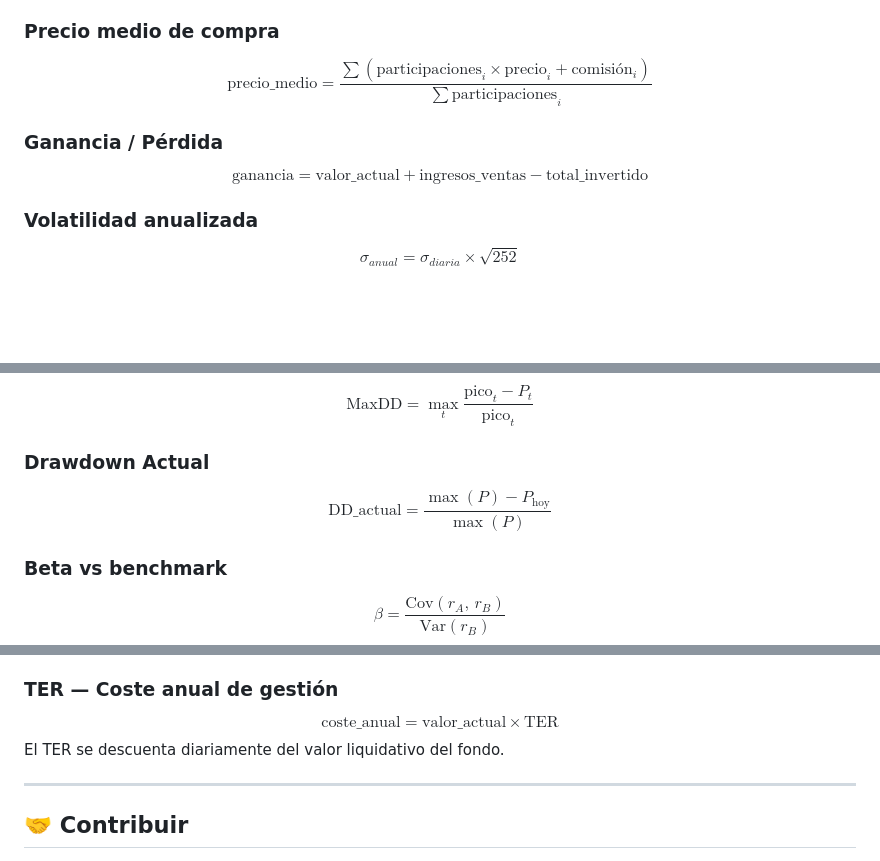
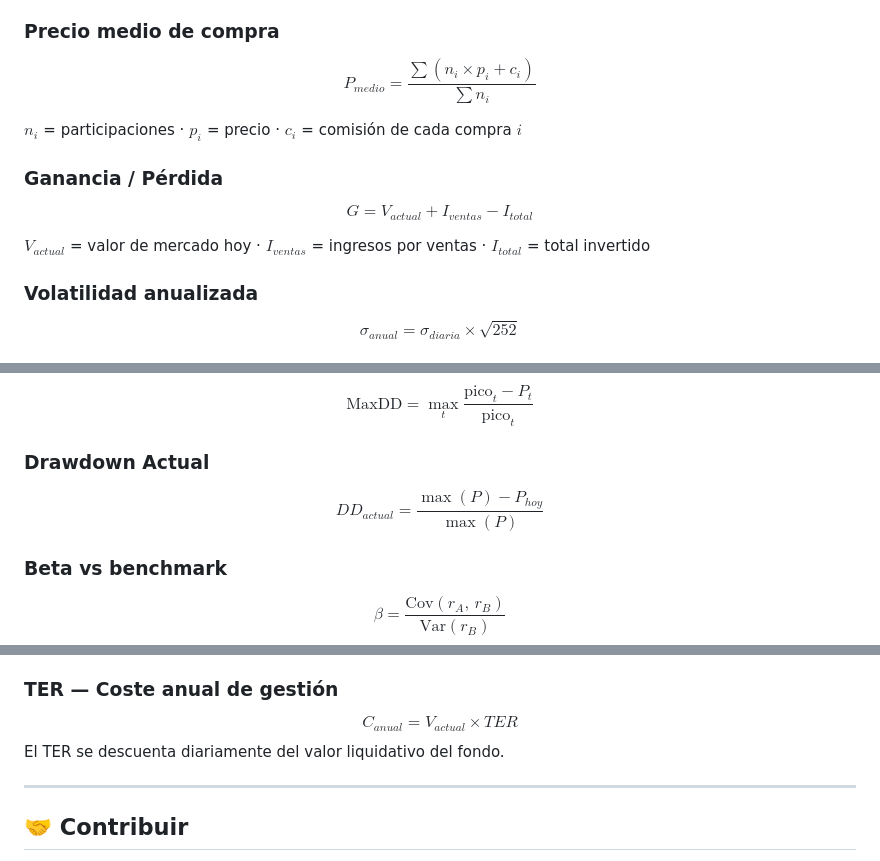
Before and after one commit to josevilar-qbioai/portfolio-terminal, a Markdown page: README.md, 3 parts joined by grey strips. Rendered like a GitHub page; blank space fills up the shorter version.

Commit message:
Coregir formulas LaTeX  en el README

```diff
--- a/README.md
+++ b/README.md
@@ -234,10 +234,14 @@ $$\sum_{i=0}^{n} \frac{C_i}{(1+r)^{t_i}} = 0$$
 `Cᵢ` negativo = compra · positivo = venta o valor actual hoy. Se resuelve con Newton-Raphson.
 
 ### Precio medio de compra
-$$\text{precio\_medio} = \frac{\sum(\text{participaciones}_i \times \text{precio}_i + \text{comisión}_i)}{\sum \text{participaciones}_i}$$
+$$P_{medio} = \frac{\sum(n_i \times p_i + c_i)}{\sum n_i}$$
+
+$n_i$ = participaciones · $p_i$ = precio · $c_i$ = comisión de cada compra $i$
 
 ### Ganancia / Pérdida
-$$\text{ganancia} = \text{valor\_actual} + \text{ingresos\_ventas} - \text{total\_invertido}$$
+$$G = V_{actual} + I_{ventas} - I_{total}$$
+
+$V_{actual}$ = valor de mercado hoy · $I_{ventas}$ = ingresos por ventas · $I_{total}$ = total invertido
 
 ### Volatilidad anualizada
 $$\sigma_{anual} = \sigma_{diaria} \times \sqrt{252}$$
@@ -258,7 +262,7 @@ Pérdida máxima esperada en el 5% de peores días históricos.
 $$\text{MaxDD} = \max_{t}\frac{\text{pico}_t - P_t}{\text{pico}_t}$$
 
 ### Drawdown Actual
-$$\text{DD\_actual} = \frac{\max(P) - P_{\text{hoy}}}{\max(P)}$$
+$$DD_{actual} = \frac{\max(P) - P_{hoy}}{\max(P)}$$
 
 ### Beta vs benchmark
 $$\beta = \frac{\text{Cov}(r_A,\, r_B)}{\text{Var}(r_B)}$$
@@ -269,7 +273,7 @@ $$\rho_{A,B} = \frac{\sum(r_{A,t}-\bar{r}_A)(r_{B,t}-\bar{r}_B)}{\sqrt{\sum(r_{A
 Rango −1 a +1. Valores cercanos a 0 indican buena diversificación entre activos.
 
 ### TER — Coste anual de gestión
-$$\text{coste\_anual} = \text{valor\_actual} \times \text{TER}$$
+$$C_{anual} = V_{actual} \times TER$$
 El TER se descuenta diariamente del valor liquidativo del fondo.
 
 ---
```
